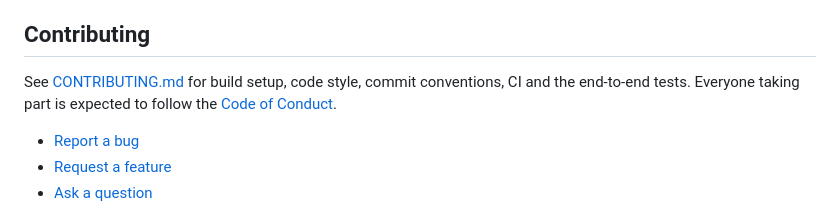
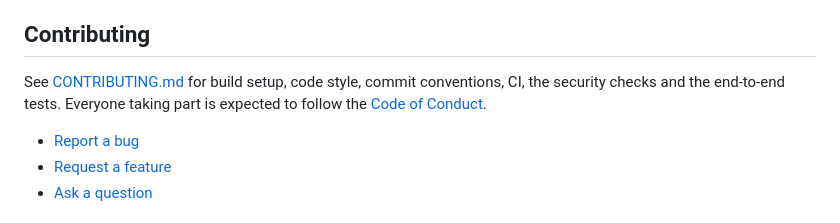
Before and after one commit to NeosiaNexus/Warp, a Markdown page: README.md, the part around the change. Drawn GitHub-style.

Commit message:
docs(project): list the security checks required to merge alongside CI OK

```diff
--- a/README.md
+++ b/README.md
@@ -226,8 +226,8 @@ The API is designed around:
 
 ## Contributing
 
-See [CONTRIBUTING.md](CONTRIBUTING.md) for build setup, code style, commit conventions, CI and the
-end-to-end tests. Everyone taking part is expected to follow the
+See [CONTRIBUTING.md](CONTRIBUTING.md) for build setup, code style, commit conventions, CI, the
+security checks and the end-to-end tests. Everyone taking part is expected to follow the
 [Code of Conduct](CODE_OF_CONDUCT.md).
 
 - [Report a bug](https://github.com/NeosiaNexus/Warp/issues/new?template=bug_report.yml)
```
Also changed, not shown: CONTRIBUTING.md (+8 -3 lines).
